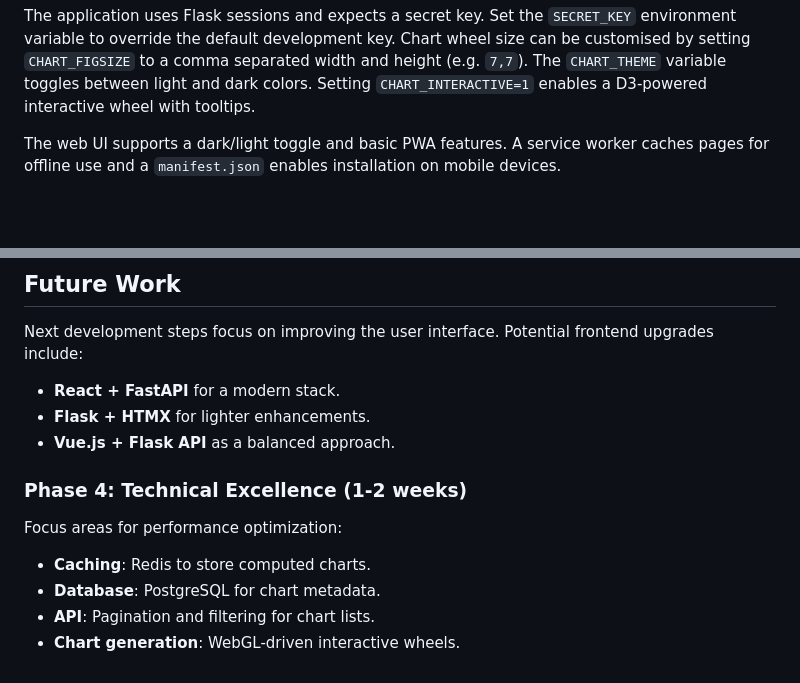
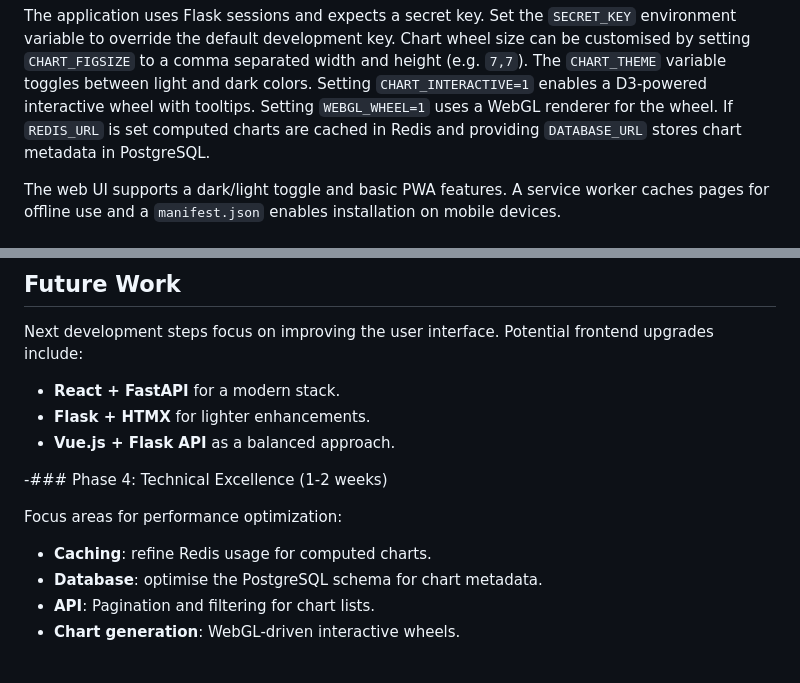
Before and after one commit to tsvb/moonandsun, a Markdown page: README.md, 2 parts joined by grey strips. Drawn GitHub-style; blank space fills up the shorter version.

Commit message:
Update README for optional services

```diff
--- a/README.md
+++ b/README.md
@@ -22,6 +22,9 @@ Chart wheel size can be customised by setting `CHART_FIGSIZE` to a comma
 separated width and height (e.g. `7,7`).
 The `CHART_THEME` variable toggles between light and dark colors. Setting
 `CHART_INTERACTIVE=1` enables a D3-powered interactive wheel with tooltips.
+Setting `WEBGL_WHEEL=1` uses a WebGL renderer for the wheel. If `REDIS_URL` is
+set computed charts are cached in Redis and providing `DATABASE_URL` stores
+chart metadata in PostgreSQL.
 
 The web UI supports a dark/light toggle and basic PWA features. A
 service worker caches pages for offline use and a `manifest.json`
@@ -101,11 +104,11 @@ Potential frontend upgrades include:
 - **Flask + HTMX** for lighter enhancements.
 - **Vue.js + Flask API** as a balanced approach.
 
-### Phase 4: Technical Excellence (1-2 weeks)
+-### Phase 4: Technical Excellence (1-2 weeks)
 
 Focus areas for performance optimization:
 
-- **Caching**: Redis to store computed charts.
-- **Database**: PostgreSQL for chart metadata.
+- **Caching**: refine Redis usage for computed charts.
+- **Database**: optimise the PostgreSQL schema for chart metadata.
 - **API**: Pagination and filtering for chart lists.
 - **Chart generation**: WebGL-driven interactive wheels.
```
